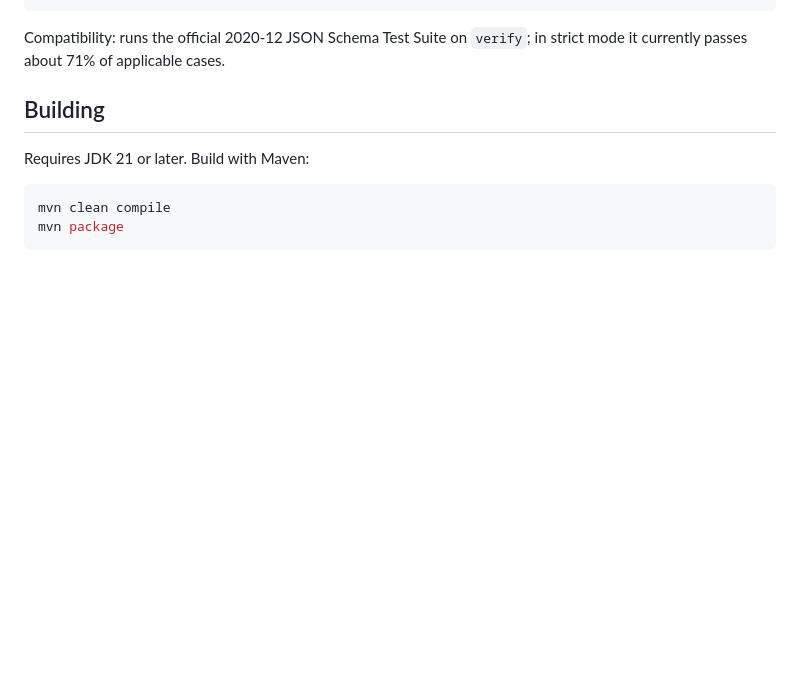
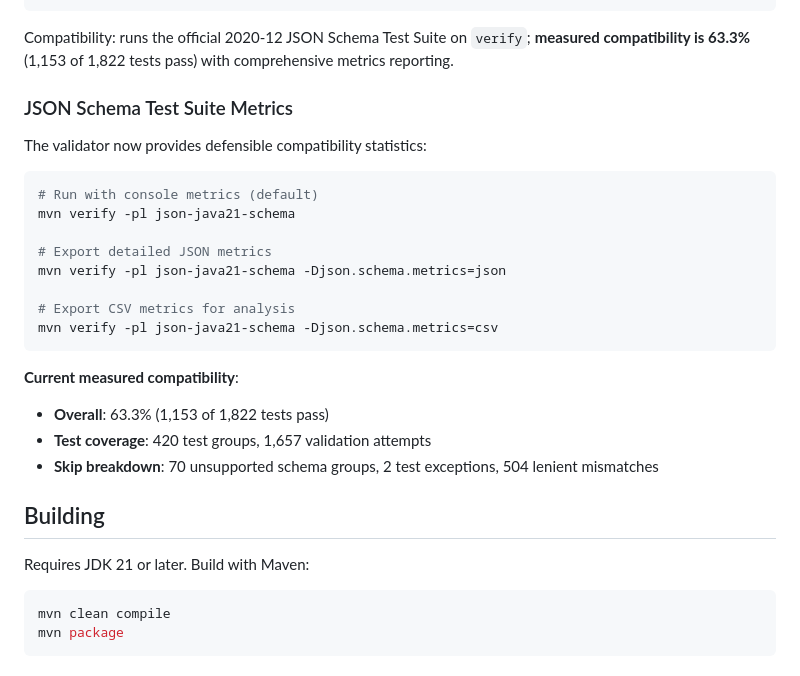
Before and after one commit to simbo1905/java.util.json.Java21, a Markdown page: README.md, the part around the change. Drawn GitHub-style; blank space fills up the shorter version.

````diff
--- a/README.md
+++ b/README.md
@@ -104,7 +104,27 @@ var result = schema.validate(
 // result.valid() => true
 ```
 
-Compatibility: runs the official 2020‑12 JSON Schema Test Suite on `verify`; in strict mode it currently passes about 71% of applicable cases.
+Compatibility: runs the official 2020‑12 JSON Schema Test Suite on `verify`; **measured compatibility is 63.3%** (1,153 of 1,822 tests pass) with comprehensive metrics reporting.
+
+### JSON Schema Test Suite Metrics
+
+The validator now provides defensible compatibility statistics:
+
+```bash
+# Run with console metrics (default)
+mvn verify -pl json-java21-schema
+
+# Export detailed JSON metrics
+mvn verify -pl json-java21-schema -Djson.schema.metrics=json
+
+# Export CSV metrics for analysis
+mvn verify -pl json-java21-schema -Djson.schema.metrics=csv
+```
+
+**Current measured compatibility**:
+- **Overall**: 63.3% (1,153 of 1,822 tests pass)
+- **Test coverage**: 420 test groups, 1,657 validation attempts
+- **Skip breakdown**: 70 unsupported schema groups, 2 test exceptions, 504 lenient mismatches
 
 ## Building
 
````
Also changed, not shown: json-java21-schema/AGENTS.md (+26 -0 lines), json-java21-schema/README.md (+4 -1 lines).
